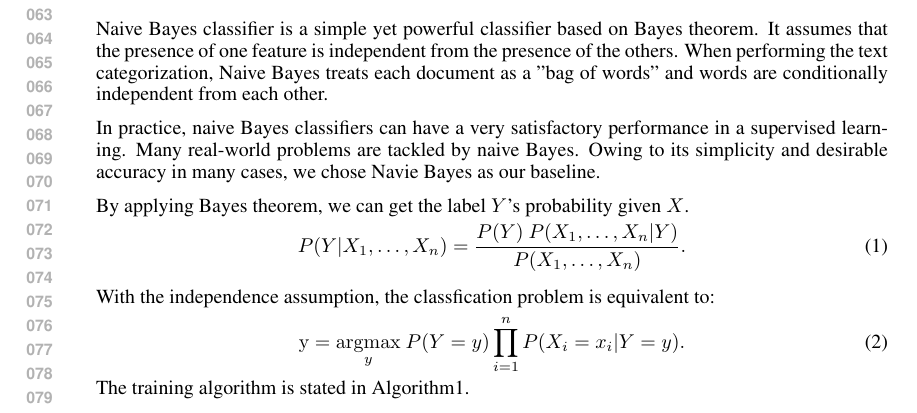
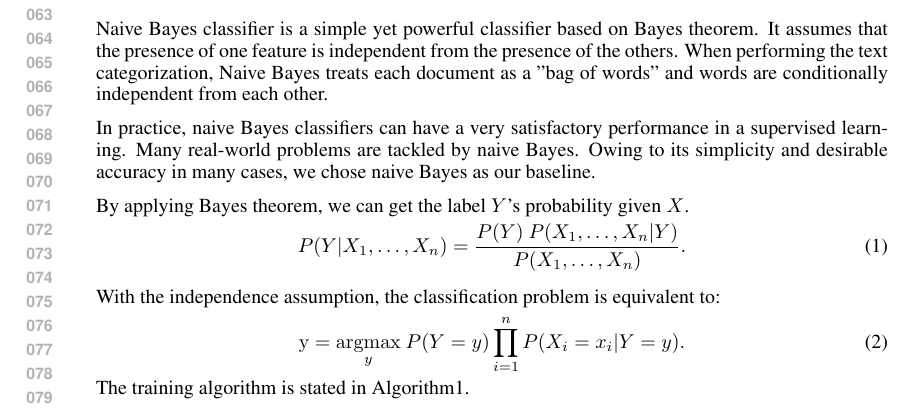
Before and after one commit to StackResys/Stack-Resys, a LaTeX paper (doc/midway/midway.tex, which reads doc/midway/proposed_method.tex): part of page 2 of 4, cut so that both start at the same text. Compiled offline with pdfLaTeX.

Commit message:
fix several typos

```diff
--- a/doc/midway/proposed_method.tex
+++ b/doc/midway/proposed_method.tex
@@ -2,14 +2,14 @@
 \subsection{Naive Bayes}
 Naive Bayes classifier is a simple yet powerful classifier based on Bayes theorem. It assumes that the presence of one feature is independent from the presence of the others. When performing the text categorization, Naive Bayes treats each document as a "bag of words" and words are conditionally independent from each other.
 
-In practice, naive Bayes classifiers can have a very satisfactory performance in a supervised learning. Many real-world problems are tackled by naive Bayes. Owing to its simplicity and desirable accuracy in many cases, we chose Navie Bayes as our baseline.
+In practice, naive Bayes classifiers can have a very satisfactory performance in a supervised learning. Many real-world problems are tackled by naive Bayes. Owing to its simplicity and desirable accuracy in many cases, we chose naive Bayes as our baseline.
 
 By applying Bayes theorem, we can get the label $Y$'s probability given $X$.
 \begin{gather}
     P(Y \vert X_1,\dots,X_n) = \frac{P(Y) \ P(X_1,\dots,X_n\vert Y)}{P(X_1,\dots,X_n)}.
 \end{gather}
 
-With the independence assumption, the classfication problem is equivalent to:
+With the independence assumption, the classification problem is equivalent to:
 \begin{gather}
     \mathrm{y} = \underset{y}{\operatorname{argmax}} \ P(Y=y) \displaystyle\prod_{i=1}^n P(X_i=x_i\vert Y=y).
 \end{gather}
```
